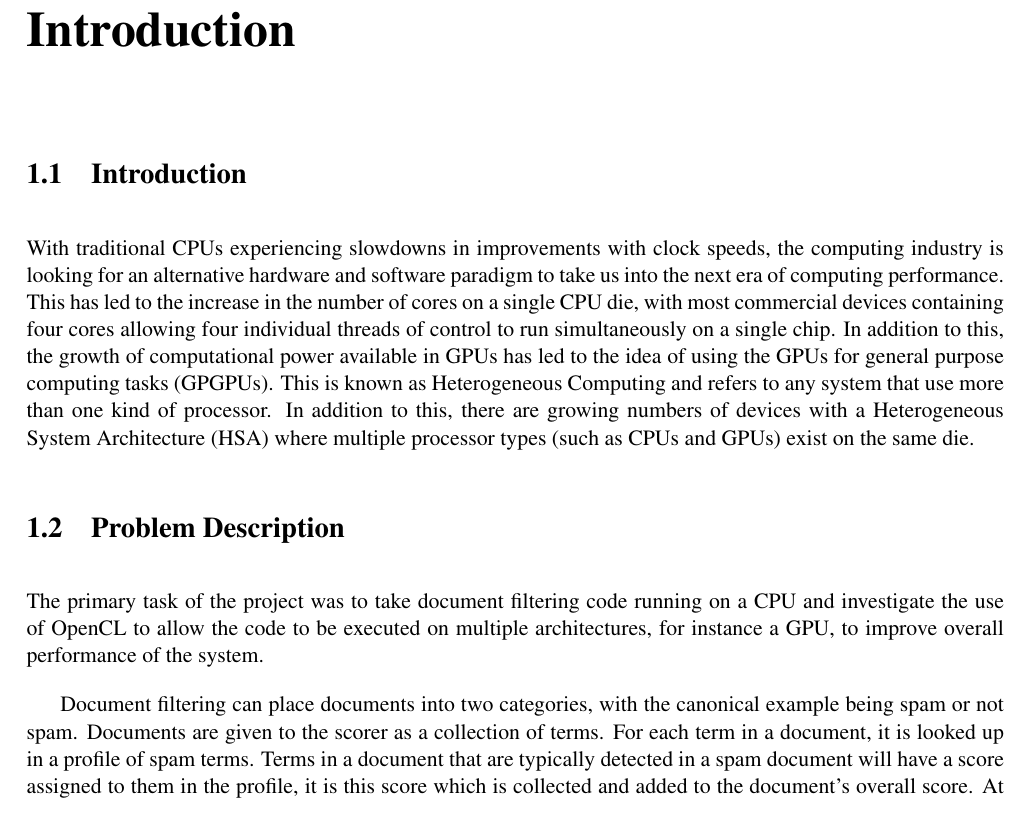
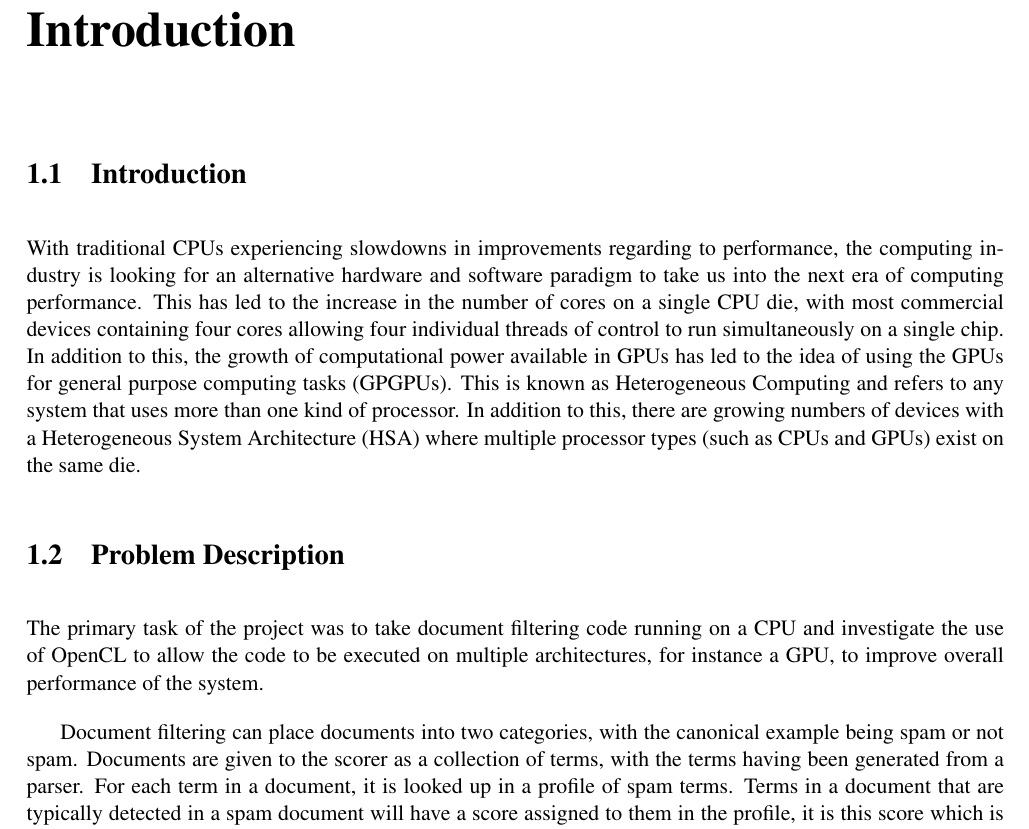
Before and after one commit to jessr92/Level4Project, a LaTeX thesis (Dissertation/1002536r-Document-Filtering.tex, which reads Dissertation/includes/introduction.tex): part of page 7 of 20, cut so that both start at the same text. Compiled offline with pdfLaTeX.

Commit message:
Minor dissertation introduction rewording

```diff
--- a/Dissertation/includes/introduction.tex
+++ b/Dissertation/includes/introduction.tex
@@ -1,14 +1,14 @@
 \section{Introduction}
 
-With traditional CPUs experiencing slowdowns in improvements with clock speeds,
-the computing industry is looking for an alternative hardware and software
-paradigm to take us into the next era of computing performance. This has led to
-the increase in the number of cores on a single CPU die, with most commercial
-devices containing four cores allowing four individual threads of control to run
-simultaneously on a single chip. In addition to this, the growth of
-computational power available in GPUs has led to the idea of using the GPUs for
-general purpose computing tasks (GPGPUs). This is known as Heterogeneous
-Computing and refers to any system that use more than one kind of processor. In
+With traditional CPUs experiencing slowdowns in improvements regarding to
+performance, the computing industry is looking for an alternative hardware and
+software paradigm to take us into the next era of computing performance. This
+has led to the increase in the number of cores on a single CPU die, with most
+commercial devices containing four cores allowing four individual threads of
+control to run simultaneously on a single chip. In addition to this, the growth
+of computational power available in GPUs has led to the idea of using the GPUs
+for general purpose computing tasks (GPGPUs). This is known as Heterogeneous
+Computing and refers to any system that uses more than one kind of processor. In
 addition to this, there are growing numbers of devices with a Heterogeneous
 System Architecture (HSA) where multiple processor types (such as CPUs and GPUs)
 exist on the same die.
@@ -22,12 +22,12 @@ the system.
 
 Document filtering can place documents into two categories, with the canonical
 example being spam or not spam. Documents are given to the scorer as a
-collection of terms. For each term in a document, it is looked up in a profile
-of spam terms. Terms in a document that are typically detected in a spam
-document will have a score assigned to them in the profile, it is this score
-which is collected and added to the document's overall score. At the end of
-scoring, if the document has a high enough score, it is classed as spam,
-otherwise it is not spam.
+collection of terms, with the terms having been generated from a parser. For
+each term in a document, it is looked up in a profile of spam terms. Terms in a
+document that are typically detected in a spam document will have a score
+assigned to them in the profile, it is this score which is collected and added
+to the document's overall score. At the end of scoring, if the document has a
+high enough score, it is classed as spam, otherwise it is not spam.
 
 \section{Motivation}
 
```
